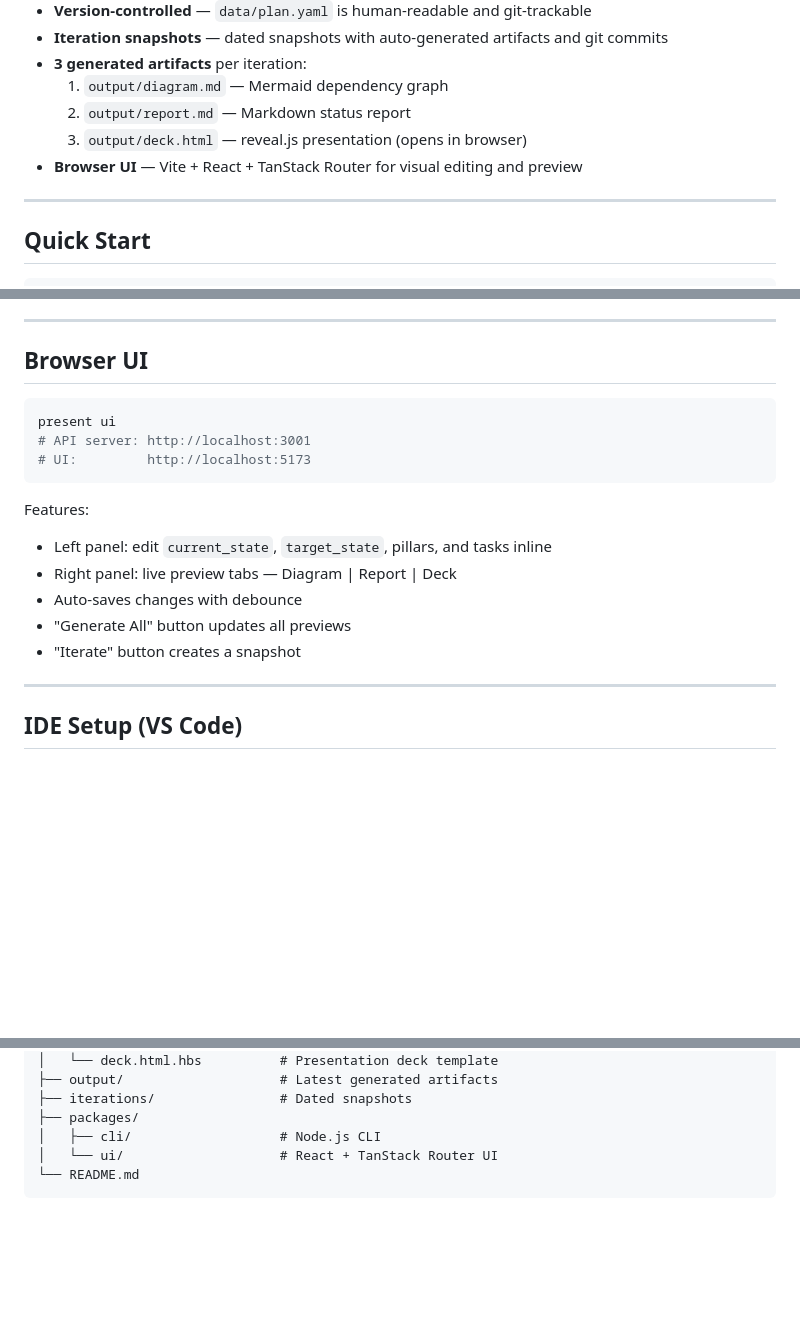
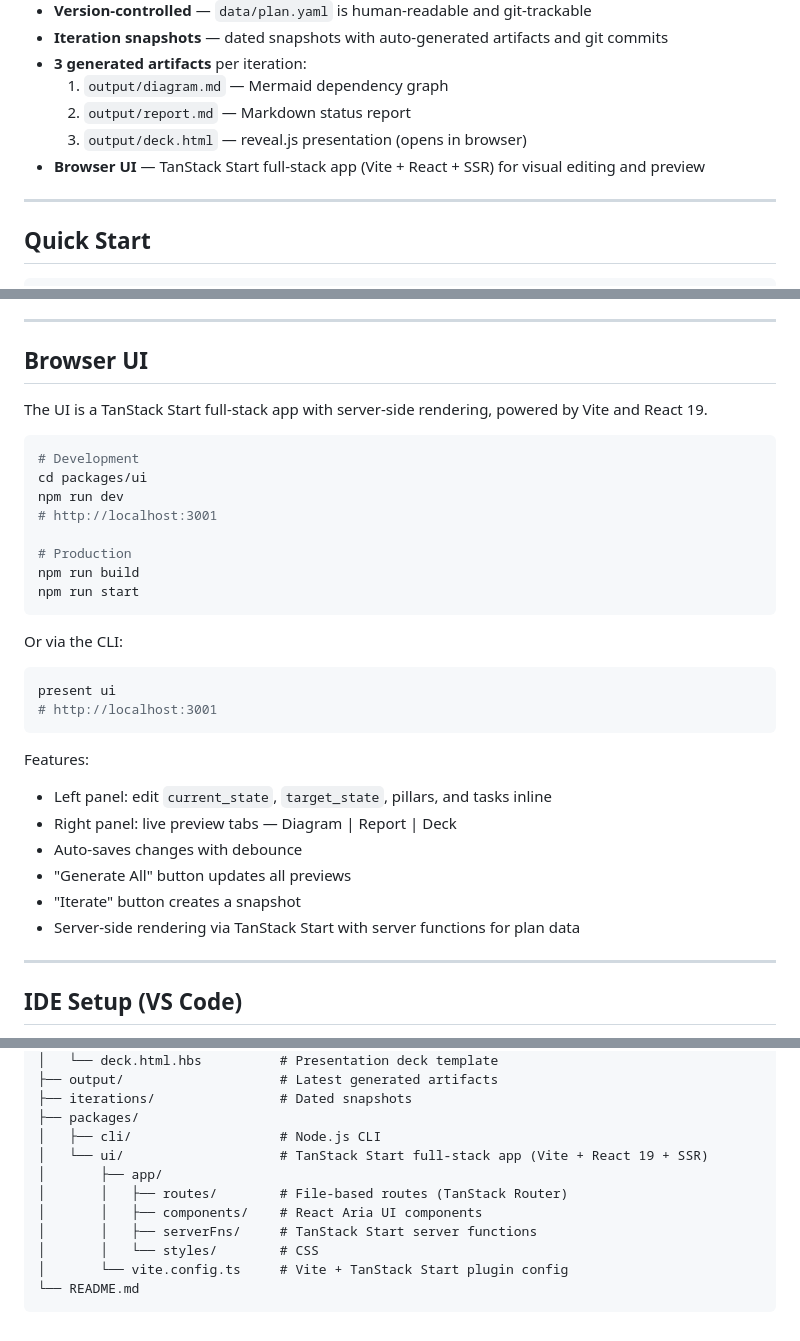
Before and after one commit to origami-z/present-framework, a Markdown page: README.md, 3 parts joined by grey strips. Drawn GitHub-style; blank space fills up the shorter version.

Commit message:
docs: update README for TanStack Start full-stack migration
Reflect the migration from Express + Vite SPA to TanStack Start with
SSR, server functions, and React 19. Update project structure tree,
browser UI section, and feature description.

https://claude.ai/code/session_01CGbrpRpyEy1corheyG4eYK

````diff
--- a/README.md
+++ b/README.md
@@ -14,7 +14,7 @@ A CLI + web UI for long-term technical planning. Capture current state, define t
   1. `output/diagram.md` — Mermaid dependency graph
   2. `output/report.md` — Markdown status report
   3. `output/deck.html` — reveal.js presentation (opens in browser)
-- **Browser UI** — Vite + React + TanStack Router for visual editing and preview
+- **Browser UI** — TanStack Start full-stack app (Vite + React + SSR) for visual editing and preview
 
 ---
 
@@ -139,10 +139,24 @@ View history with `git log --oneline`.
 
 ## Browser UI
 
+The UI is a TanStack Start full-stack app with server-side rendering, powered by Vite and React 19.
+
+```bash
+# Development
+cd packages/ui
+npm run dev
+# http://localhost:3001
+
+# Production
+npm run build
+npm run start
+```
+
+Or via the CLI:
+
 ```bash
 present ui
-# API server: http://localhost:3001
-# UI:         http://localhost:5173
+# http://localhost:3001
 ```
 
 Features:
@@ -151,6 +165,7 @@ Features:
 - Auto-saves changes with debounce
 - "Generate All" button updates all previews
 - "Iterate" button creates a snapshot
+- Server-side rendering via TanStack Start with server functions for plan data
 
 ---
 
@@ -184,6 +199,12 @@ present-framework/
 ├── iterations/                # Dated snapshots
 ├── packages/
 │   ├── cli/                   # Node.js CLI
-│   └── ui/                    # React + TanStack Router UI
+│   └── ui/                    # TanStack Start full-stack app (Vite + React 19 + SSR)
+│       ├── app/
+│       │   ├── routes/        # File-based routes (TanStack Router)
+│       │   ├── components/    # React Aria UI components
+│       │   ├── serverFns/     # TanStack Start server functions
+│       │   └── styles/        # CSS
+│       └── vite.config.ts     # Vite + TanStack Start plugin config
 └── README.md
 ```
````
